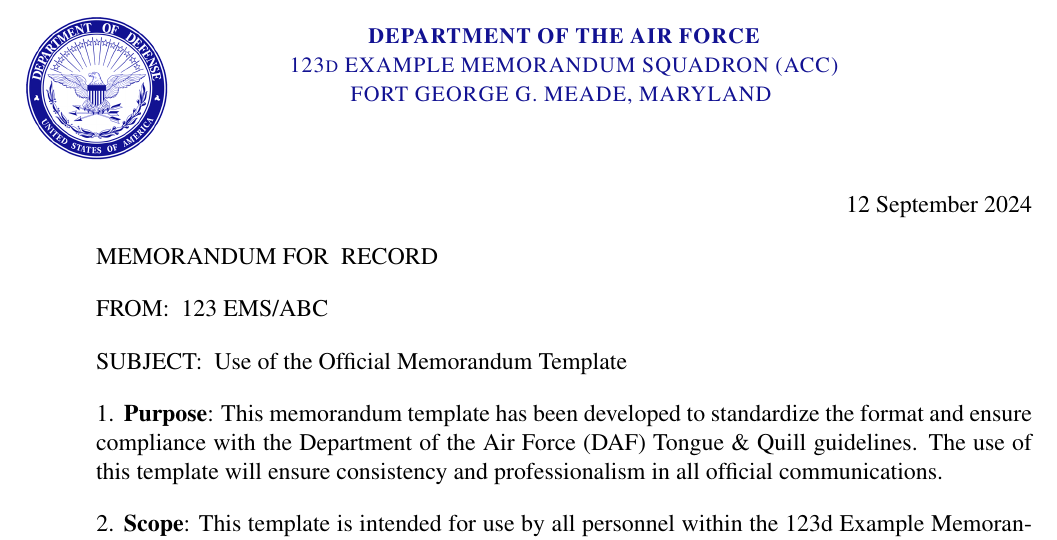
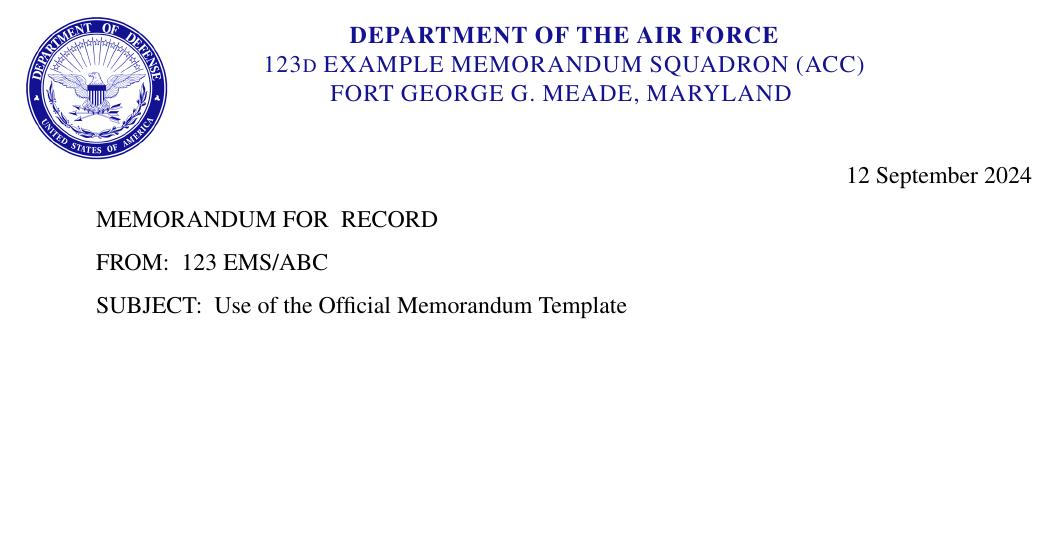
Before and after one commit to evelyn/TQ-Compliant-LaTeX, a LaTeX document (main.tex): part of the page before the commit and part of page 1 of 4 after it, cut so that both start at the same text, the shorter picture padded with empty space. Compiled offline with pdfLaTeX.

Commit message:
Update main.tex
Still not perfect, but getting better. Refer to previous version for a more functional single page Memorandum.

```diff
--- a/main.tex
+++ b/main.tex
@@ -1,90 +1,48 @@
-% Set the document class to "article" with a 12pt font size
 \documentclass[12pt]{article}
 
-% Use various packages for geometry, font encoding, text positioning, colors, and additional functionalities
-\usepackage[margin=1in,top=1.5in,bottom=1in,headheight=1.75in]{geometry} % Set margins
-\usepackage[T1]{fontenc} % Use T1 font encoding
-\usepackage[absolute,overlay]{textpos} % For absolute text positioning
-\usepackage{xcolor} % For color definitions
-\usepackage{fancyhdr, graphicx, enumitem, parskip, mathptmx}% For headers/footers, graphics, lists, and correct paragraph spacing
-\usepackage{datetime} % For date formatting
+% Required packages
+\usepackage{geometry}
+\usepackage[T1]{fontenc}
+\usepackage{inconsolata}
+\usepackage[absolute,overlay]{textpos}
+\usepackage{datetime}
+\usepackage{xcolor, fancyhdr, graphicx, enumitem, parskip, mathptmx, lipsum}
+\usepackage{afterpage}
 
-\setlength{\parskip}{1em}
-
-% Define a new date format
-\newdateformat{monthyeardate}{%
-  \twodigit{\THEDAY}~\monthname[\THEMONTH]~\THEYEAR}
-
-% Define a custom color
+% Custom color
 \definecolor{headercolor}{HTML}{121292}
 
-% Set up the page style
-\pagestyle{fancy}
-\fancyfoot{} % Remove the default page number from the footer
+% Define letterhead formatting
+\newcommand{\letterhead}[1]{\textcolor{headercolor}{\textsc{#1}}}
 
-% Remove the horizontal line in the header
+% All pages contain footer
+\fancyfoot[C]{\fontsize{8}{10}\selectfont\texttt{CONTROLLED UNCLASSIFIED INFORMATION (CUI) which must be protected under the Freedom of Information Act (5 U.S.C. 552) and/or the Privacy Act of 1974 (5 U.S.C. 552a). Unauthorized disclosure or misuse of this PERSONAL INFORMATION may result in disciplinary action, criminal and/or civil penalties.}}
+
+% Remove header rule line
 \renewcommand{\headrulewidth}{0pt}
-
-% Define a new command for colored text with a specific font style
-\newcommand{\letterhead}[1]{
-    \textcolor{headercolor}{\small\textsc{#1}}\rm
-}
-
-% Define a new environment for memos with a specific text block size and position
-\newenvironment{memoblock}{
-    \begin{textblock*}{\textwidth}(1in,1.75in)
-    \noindent
-}{
-    \end{textblock*}
-}
-% Define a new environment for custom enumerated lists
-\newenvironment{memolist}[1][]{
-    \begin{enumerate}[labelsep=0.4em,leftmargin=0pt,itemindent=14pt,#1]
-}{
-    \end{enumerate}
-}
-
-% Define a nested list environment with specific formatting
-\newenvironment{submemolist}{
-    \begin{enumerate}[labelsep=0.2em,leftmargin=1.2em,itemindent=14pt,label=\alph*.~ ]
-}{
-    \end{enumerate}
-}
-
-% Define an environment for signatures with specific positioning and text block size
-\newenvironment{signatureblock}{
-    \TPoptions{absolute=false}
-    \begin{flushleft}
-    \begin{textblock*}{3.5in}(3.75in,4em)
-    \raggedright
-}{
-    \end{textblock*}
-    \end{flushleft}
-}
-
-% Define different headers/footers for the first and subsequent pages
+% Default page contains no header
+\fancypagestyle{default}{\fancyhead{}}
+% First page contains header
 \fancypagestyle{firstpage}{
-    \fancyhf{}
     \fancyhead[L]{\begin{textblock*}{1in}(.5in,.5in)\includegraphics[width=1in]{"DAF Seal.png"}\end{textblock*}}
     \fancyhead[C]{
         \letterhead{\textbf{DEPARTMENT OF THE AIR FORCE}}\\
         \letterhead{123d EXAMPLE MEMORANDUM SQUADRON (ACC)}\\
         \letterhead{FORT GEORGE G. MEADE, MARYLAND}
     }
-    \renewcommand{\headrulewidth}{0pt}
 }
 
-\fancypagestyle{default}{
-    \fancyhf{}
-    \renewcommand{\headrulewidth}{0pt}
-}
+\newdateformat{monthyeardate}{%
+  \twodigit{\THEDAY}~\monthname[\THEMONTH]~\THEYEAR}
 
+\geometry{letterpaper, portrait, margin=1in,top=1in,headheight=1.5in,bottom=1in}
 \begin{document}
-% Apply the first page style
+\newgeometry{margin=1in,top=1.5in,headheight=2in,bottom=1in}
+\afterpage{\restoregeometry\clearpage}
+\pagestyle{default}
 \thispagestyle{firstpage}
 
-% Begin the memo environment
-\begin{memoblock}
+% CONTENT BELOW
 
 % Align the date to the right, with a fixed space from the top edge
 \hfill\monthyeardate\today
@@ -96,8 +54,4 @@
 
 \noindent SUBJECT:~~Use of the Official Memorandum Template
 
-% Begin the custom enumerated list environment
-\begin{memolist}
-    \item \textbf{Purpose}: This memorandum template has been developed to standardize the format and ensure compliance with the Department of the Air Force (DAF) Tongue \& Quill guidelines. The use of this template will ensure consistency and professionalism in all official communications.
-
-    \item \textbf{Scope}: This template is intended for use by all personnel within the 123d Example Memorandum Squadron for drafting official memorandums. It provides a clear structure and layout that is easy to follow and ensures all necessary elements are included.
+\lipsum[1-18]
```
Also changed, not shown: main.tex (26 more changed lines).
